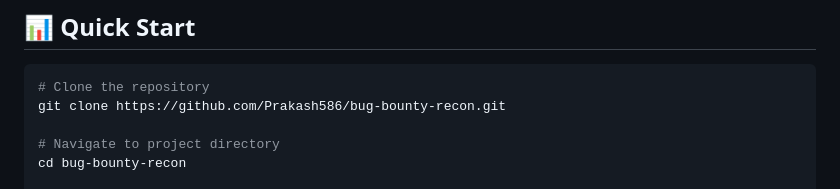
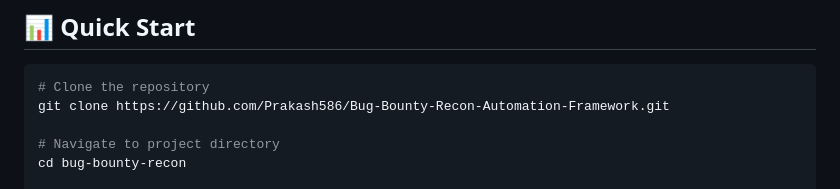
Before and after one commit to Prakash586/asm-sentinel-, a Markdown page: README.md, the part around the change. GitHub-like rendering.

````diff
--- a/README.md
+++ b/README.md
@@ -27,7 +27,7 @@ A powerful Python-based reconnaissance automation framework designed for bug bou
 
 ```bash
 # Clone the repository
-git clone https://github.com/Prakash586/bug-bounty-recon.git
+git clone https://github.com/Prakash586/Bug-Bounty-Recon-Automation-Framework.git
 
 # Navigate to project directory
 cd bug-bounty-recon
````
